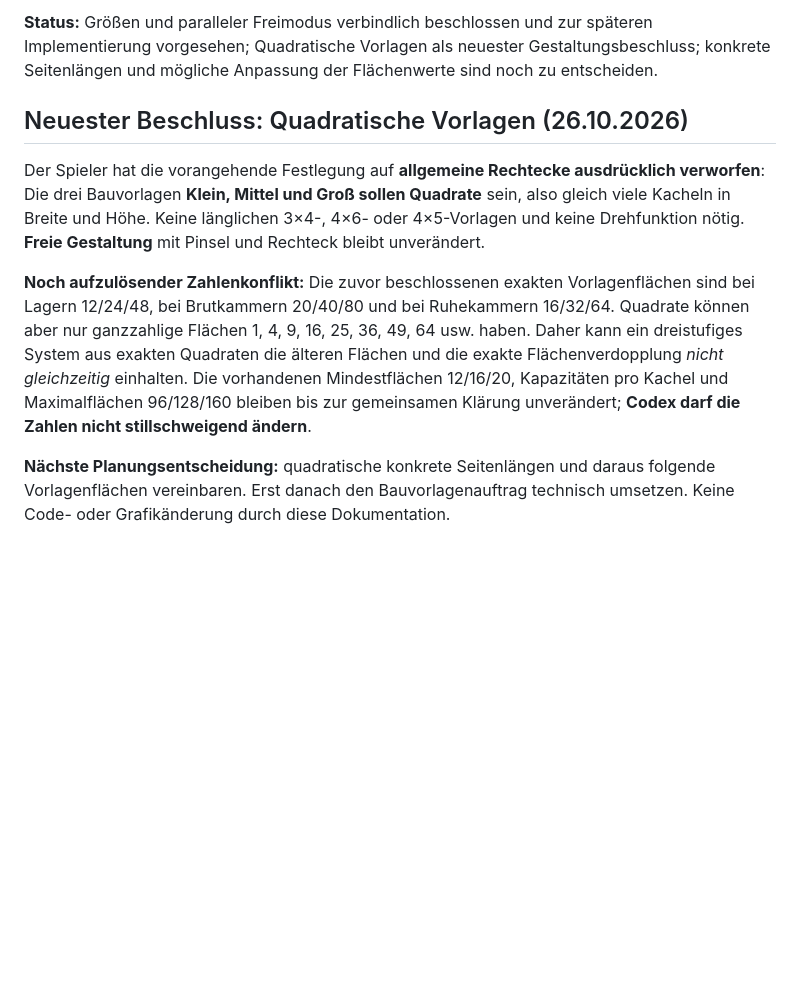
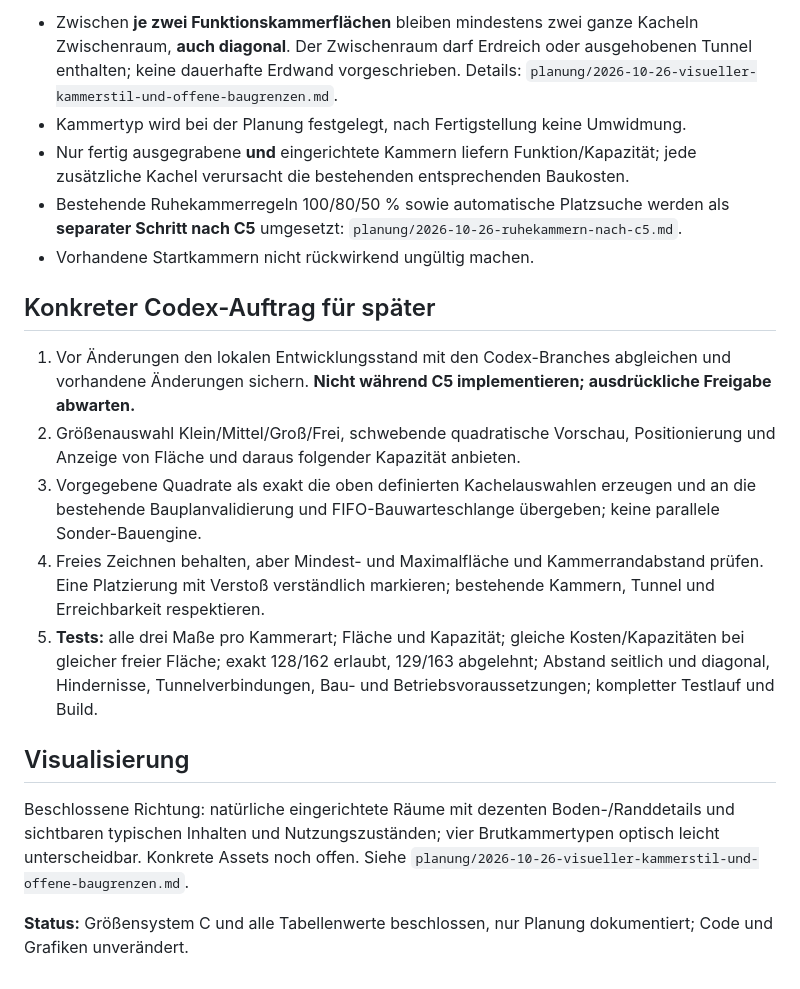
Before and after one commit to Gruetzwurst/anthive, a Markdown page: planung/2026-10-26-kammervorlagen-klein-mittel-gross-und-freies-bauen.md, the part around one of its changes. GitHub-like rendering; blank space fills up the shorter version.

```diff
--- a/planung/2026-10-26-kammervorlagen-klein-mittel-gross-und-freies-bauen.md
+++ b/planung/2026-10-26-kammervorlagen-klein-mittel-gross-und-freies-bauen.md
@@ -40,11 +29,20 @@ Nutzer wünscht künftig **eigene Grafiken** zur Unterscheidung der Funktionskam
 
-**Status:** Größen und paralleler Freimodus verbindlich beschlossen und zur späteren Implementierung vorgesehen; Quadratische Vorlagen als neuester Gestaltungsbeschluss; konkrete Seitenlängen und mögliche Anpassung der Flächenwerte sind noch zu entscheiden.
+- Zwischen **je zwei Funktionskammerflächen** bleiben mindestens zwei ganze Kacheln Zwischenraum, **auch diagonal**. Der Zwischenraum darf Erdreich oder ausgehobenen Tunnel enthalten; keine dauerhafte Erdwand vorgeschrieben. Details: `planung/2026-10-26-visueller-kammerstil-und-offene-baugrenzen.md`.
+- Kammertyp wird bei der Planung festgelegt, nach Fertigstellung keine Umwidmung.
+- Nur fertig ausgegrabene **und** eingerichtete Kammern liefern Funktion/Kapazität; jede zusätzliche Kachel verursacht die bestehenden entsprechenden Baukosten.
+- Bestehende Ruhekammerregeln 100/80/50 % sowie automatische Platzsuche werden als **separater Schritt nach C5** umgesetzt: `planung/2026-10-26-ruhekammern-nach-c5.md`.
+- Vorhandene Startkammern nicht rückwirkend ungültig machen.
 
+## Konkreter Codex-Auftrag für später
 
-## Neuester Beschluss: Quadratische Vorlagen (26.10.2026)
+1. Vor Änderungen den lokalen Entwicklungsstand mit den Codex-Branches abgleichen und vorhandene Änderungen sichern. **Nicht während C5 implementieren; ausdrückliche Freigabe abwarten.**
+2. Größenauswahl Klein/Mittel/Groß/Frei, schwebende quadratische Vorschau, Positionierung und Anzeige von Fläche und daraus folgender Kapazität anbieten.
+3. Vorgegebene Quadrate als exakt die oben definierten Kachelauswahlen erzeugen und an die bestehende Bauplanvalidierung und FIFO-Bauwarteschlange übergeben; keine parallele Sonder-Bauengine.
+4. Freies Zeichnen behalten, aber Mindest- und Maximalfläche und Kammerrandabstand prüfen. Eine Platzierung mit Verstoß verständlich markieren; bestehende Kammern, Tunnel und Erreichbarkeit respektieren.
+5. **Tests:** alle drei Maße pro Kammerart; Fläche und Kapazität; gleiche Kosten/Kapazitäten bei gleicher freier Fläche; exakt 128/162 erlaubt, 129/163 abgelehnt; Abstand seitlich und diagonal, Hindernisse, Tunnelverbindungen, Bau- und Betriebsvoraussetzungen; kompletter Testlauf und Build.
 
-Der Spieler hat die vorangehende Festlegung auf **allgemeine Rechtecke ausdrücklich verworfen**: Die drei Bauvorlagen **Klein, Mittel und Groß sollen Quadrate** sein, also gleich viele Kacheln in Breite und Höhe. Keine länglichen 3×4-, 4×6- oder 4×5-Vorlagen und keine Drehfunktion nötig. **Freie Gestaltung** mit Pinsel und Rechteck bleibt unverändert.
+## Visualisierung
 
-**Noch aufzulösender Zahlenkonflikt:** Die zuvor beschlossenen exakten Vorlagenflächen sind bei Lagern 12/24/48, bei Brutkammern 20/40/80 und bei Ruhekammern 16/32/64. Quadrate können aber nur ganzzahlige Flächen 1, 4, 9, 16, 25, 36, 49, 64 usw. haben. Daher kann ein dreistufiges System aus exakten Quadraten die älteren Flächen und die exakte Flächenverdopplung *nicht gleichzeitig* einhalten. Die vorhandenen Mindestflächen 12/16/20, Kapazitäten pro Kachel und Maximalflächen 96/128/160 bleiben bis zur gemeinsamen Klärung unverändert; **Codex darf die Zahlen nicht stillschweigend ändern**.
+Beschlossene Richtung: natürliche eingerichtete Räume mit dezenten Boden-/Randdetails und sichtbaren typischen Inhalten und Nutzungszuständen; vier Brutkammertypen optisch leicht unterscheidbar. Konkrete Assets noch offen. Siehe `planung/2026-10-26-visueller-kammerstil-und-offene-baugrenzen.md`.
 
-**Nächste Planungsentscheidung:** quadratische konkrete Seitenlängen und daraus folgende Vorlagenflächen vereinbaren. Erst danach den Bauvorlagenauftrag technisch umsetzen. Keine Code- oder Grafikänderung durch diese Dokumentation.
+**Status:** Größensystem C und alle Tabellenwerte beschlossen, nur Planung dokumentiert; Code und Grafiken unverändert.
```
Also changed, not shown: other parts of planung/2026-10-26-kammervorlagen-klein-mittel-gross-und-freies-bauen.md (+21 -32 lines).
